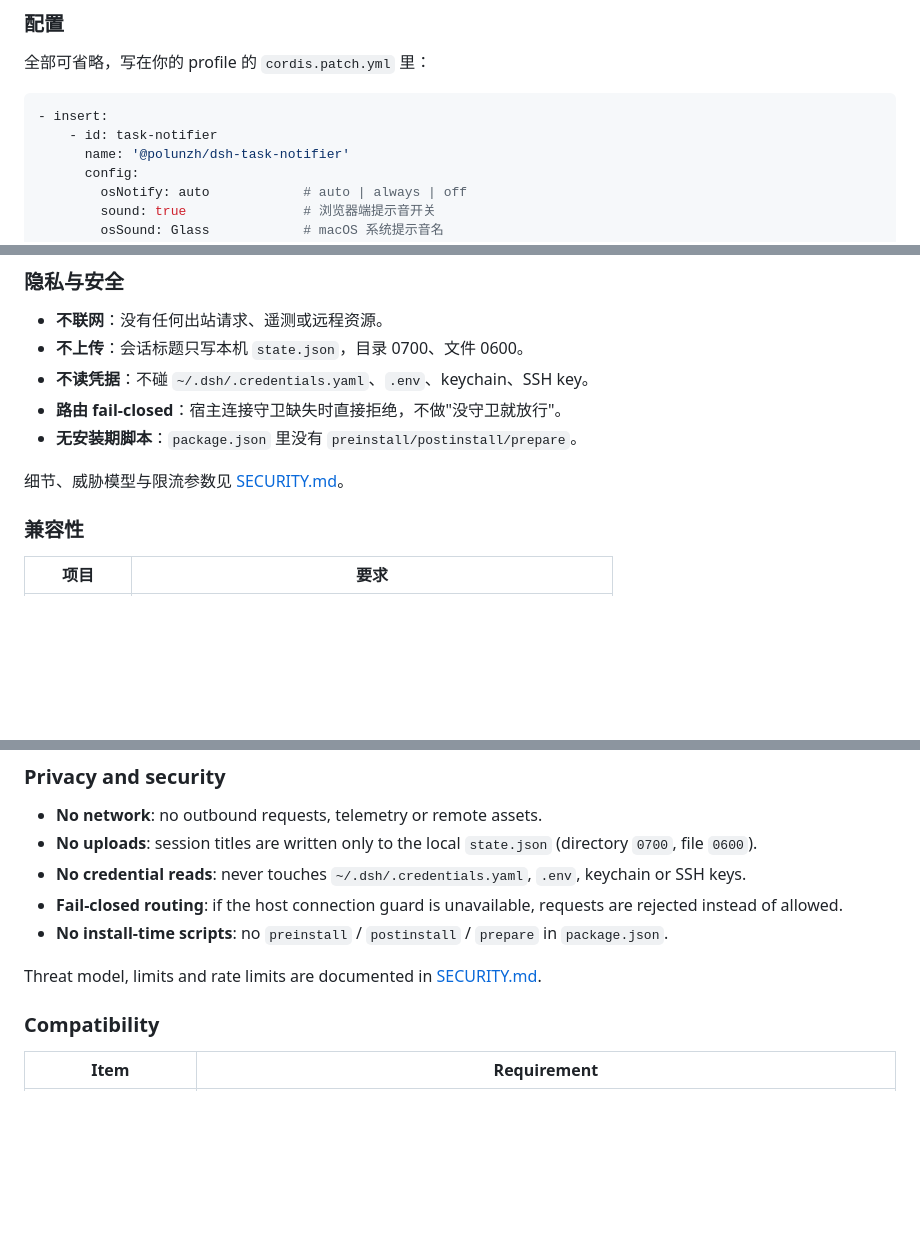
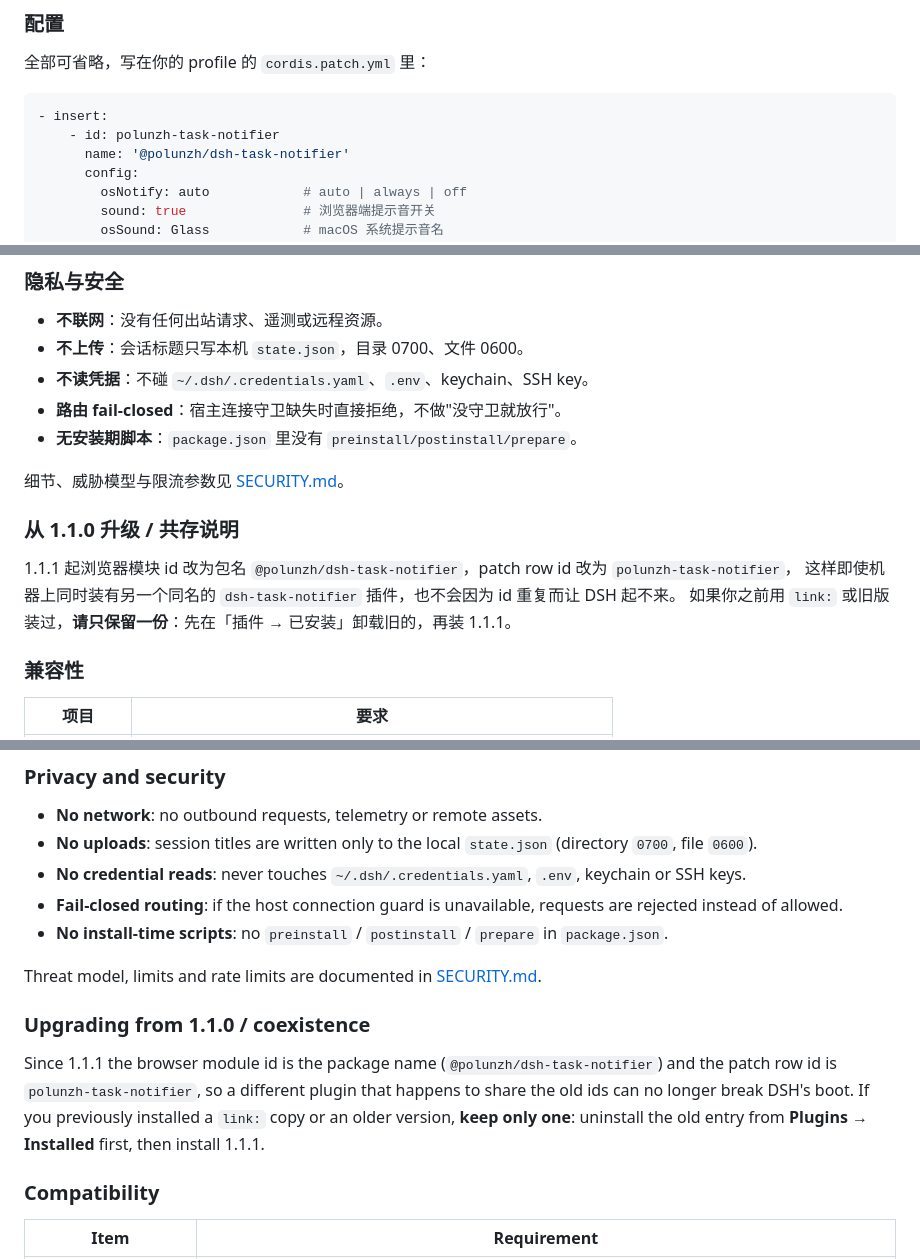
Before and after one commit to polunzh/dsh-task-notifier, a Markdown page: README.md, 3 parts joined by grey strips. Drawn GitHub-style; blank space fills up the shorter version.

````diff
--- a/README.md
+++ b/README.md
@@ -65,7 +65,7 @@ dsh plugin --profile desktop add @polunzh/dsh-task-notifier
 
 ```yaml
 - insert:
-    - id: task-notifier
+    - id: polunzh-task-notifier
       name: '@polunzh/dsh-task-notifier'
       config:
         osNotify: auto            # auto | always | off
@@ -90,6 +90,12 @@ dsh plugin --profile desktop add @polunzh/dsh-task-notifier
 - **无安装期脚本**：`package.json` 里没有 `preinstall/postinstall/prepare`。
 
 细节、威胁模型与限流参数见 [SECURITY.md](./SECURITY.md)。
+
+### 从 1.1.0 升级 / 共存说明
+
+1.1.1 起浏览器模块 id 改为包名 `@polunzh/dsh-task-notifier`，patch row id 改为 `polunzh-task-notifier`，
+这样即使机器上同时装有另一个同名的 `dsh-task-notifier` 插件，也不会因为 id 重复而让 DSH 起不来。
+如果你之前用 `link:` 或旧版装过，**请只保留一份**：先在「插件 → 已安装」卸载旧的，再装 1.1.1。
 
 ### 兼容性
 
@@ -218,6 +224,13 @@ Everything is optional. Put it in your profile's `cordis.patch.yml`:
 - **No install-time scripts**: no `preinstall` / `postinstall` / `prepare` in `package.json`.
 
 Threat model, limits and rate limits are documented in [SECURITY.md](./SECURITY.md).
+
+### Upgrading from 1.1.0 / coexistence
+
+Since 1.1.1 the browser module id is the package name (`@polunzh/dsh-task-notifier`) and the patch row id is
+`polunzh-task-notifier`, so a different plugin that happens to share the old ids can no longer break DSH's boot.
+If you previously installed a `link:` copy or an older version, **keep only one**: uninstall the old entry from
+**Plugins → Installed** first, then install 1.1.1.
 
 ### Compatibility
 
````
Also changed, not shown: other parts of README.md (+1 -1 lines), preview/screenshots/panel-light.png, 5 other files.
